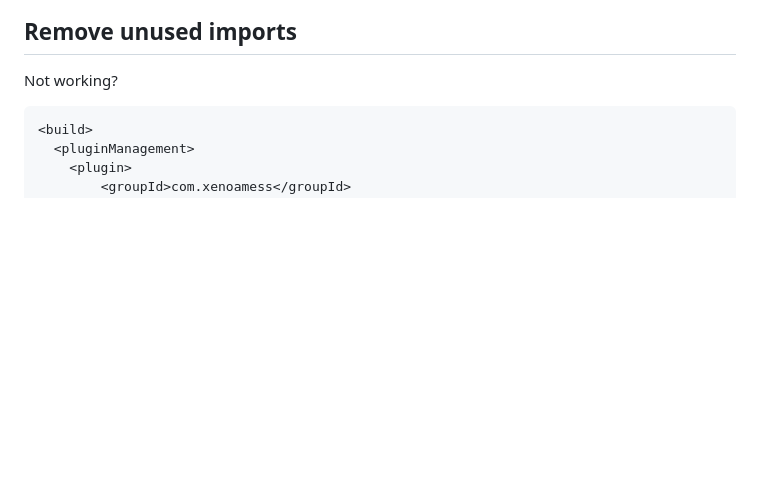
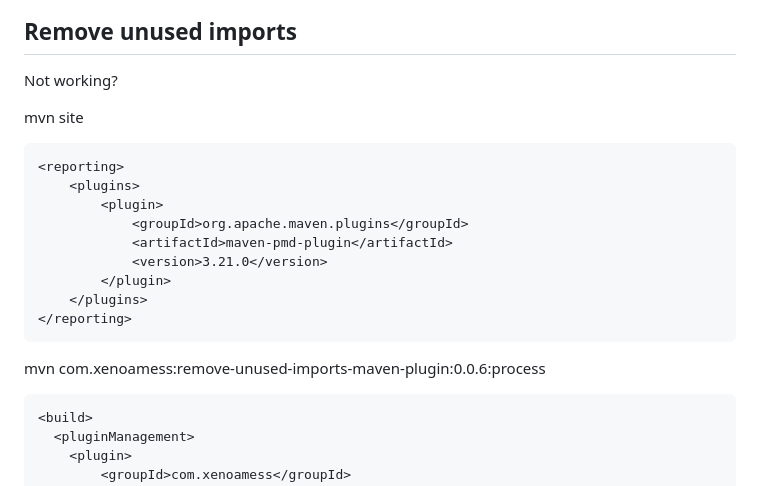
Before and after one commit to Josef-Friedrich/java-boilerplate, a Markdown page: README.md, the part around the change. Rendered like a GitHub page; blank space fills up the shorter version.

Commit message:
Document remove unused imports

````diff
--- a/README.md
+++ b/README.md
@@ -80,6 +80,23 @@ mvn install:install-file \
 
 Not working?
 
+mvn site
+
+
+```xml
+<reporting>
+    <plugins>
+        <plugin>
+            <groupId>org.apache.maven.plugins</groupId>
+            <artifactId>maven-pmd-plugin</artifactId>
+            <version>3.21.0</version>
+        </plugin>
+    </plugins>
+</reporting>
+```
+
+mvn com.xenoamess:remove-unused-imports-maven-plugin:0.0.6:process
+
 ```xml
 <build>
   <pluginManagement>
````
